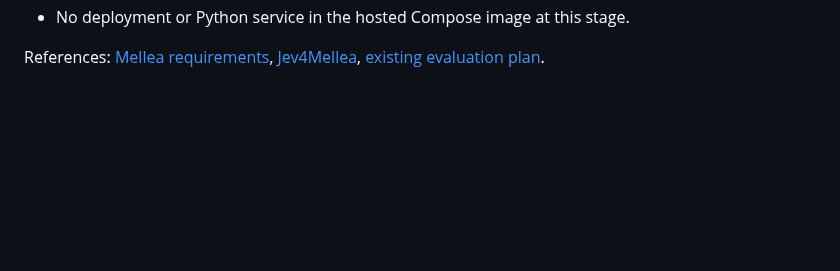
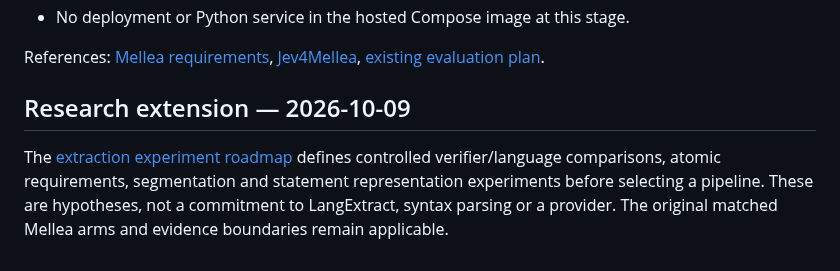
Before and after one commit to SoundBlaster/NormLab, a Markdown page: docs/MELLEA_EVALUATION_PLAN.md, the part around the change. Rendered like a GitHub page; blank space fills up the shorter version.

```diff
--- a/docs/MELLEA_EVALUATION_PLAN.md
+++ b/docs/MELLEA_EVALUATION_PLAN.md
@@ -91,3 +91,11 @@ final acceptance. Use a new artifact directory per run. Never capture keys.
 References: [Mellea requirements](https://docs.mellea.ai/concepts/requirements-system),
 [Jev4Mellea](https://github.com/SoundBlaster/Jev4Mellea),
 [existing evaluation plan](EVALUATION_PLAN.md).
+
+## Research extension — 2026-10-09
+
+The [extraction experiment roadmap](EXTRACTION_EXPERIMENT_ROADMAP.md) defines
+controlled verifier/language comparisons, atomic requirements, segmentation and
+statement representation experiments before selecting a pipeline. These are
+hypotheses, not a commitment to LangExtract, syntax parsing or a provider.
+The original matched Mellea arms and evidence boundaries remain applicable.
```
Also changed, not shown: docs/EXTRACTION_EXPERIMENT_ROADMAP.md (added, +134 -0 lines), roadmap.md (+9 -0 lines).
